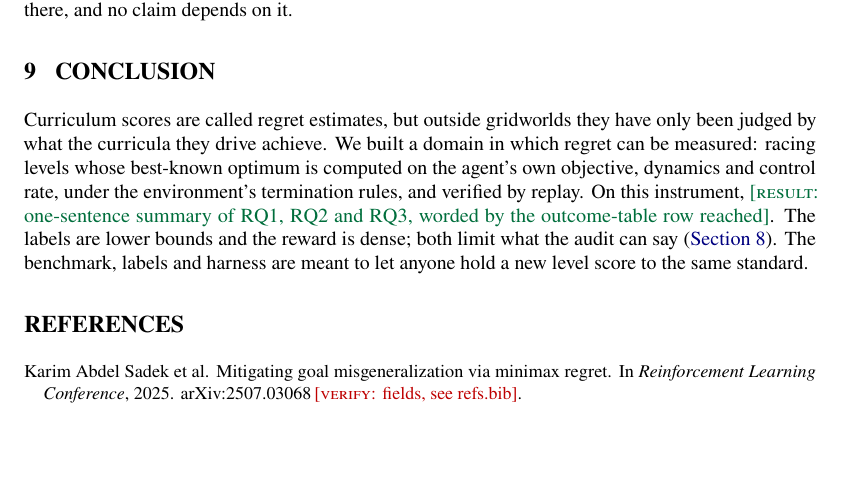
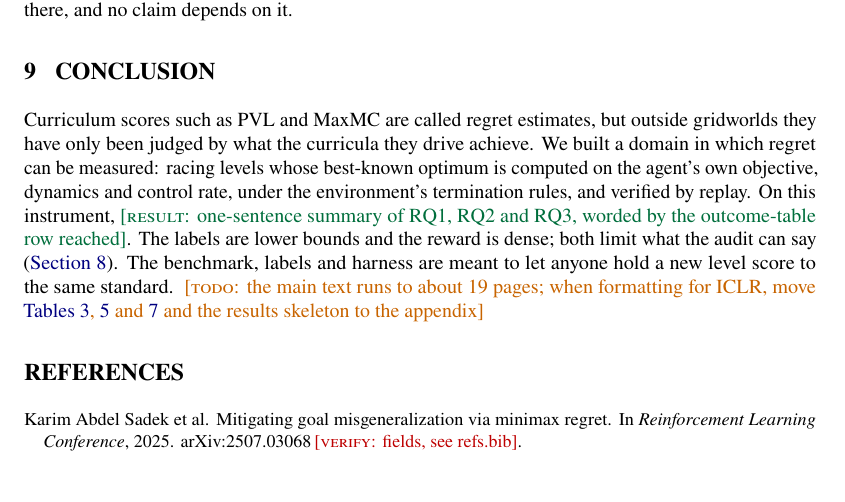
Before and after one commit to adrian0729/apexzero, a LaTeX document (paper/main.tex, which reads paper/sections/conclusion.tex): part of page 21 of 26, cut so that both start at the same text, the shorter picture padded with empty space. Compiled offline with pdfLaTeX.

Commit message:
Paper draft: conclusion matches the learnability framing; length TODO
"Curriculum scores are called regret estimates" now names the regret
proxies (PVL, MaxMC). The over-length main text is left as is for now, as
the review suggests doing it at ICLR formatting; a TODO lists the tables
and the results skeleton to move to the appendix.

Co-Authored-By: Claude Opus 5.5 <noreply@anthropic.com>

```diff
--- a/paper/sections/conclusion.tex
+++ b/paper/sections/conclusion.tex
@@ -1,12 +1,14 @@
 \section{Conclusion}
 \label{sec:conclusion}
 
-Curriculum scores are called regret estimates, but outside gridworlds they have only been
-judged by what the curricula they drive achieve. We built a domain in which regret can be
-measured: racing levels whose best-known optimum is computed on the agent's own objective,
+Curriculum scores such as PVL and MaxMC are called regret estimates, but outside
+gridworlds they have only been judged by what the curricula they drive achieve. We built a
+domain in which regret can be measured: racing levels whose best-known optimum is computed on the agent's own objective,
 dynamics and control rate, under the environment's termination rules, and verified by
 replay. On this instrument,
 \RESULT{one-sentence summary of RQ1, RQ2 and RQ3, worded by the outcome-table row reached}.
 The labels are lower bounds and the reward is dense; both limit what the audit can say
 (\cref{sec:threats}). The benchmark, labels and harness are meant to let anyone hold a new
 level score to the same standard.
+\TODO{the main text runs to about 19 pages; when formatting for ICLR, move
+\cref{tab:deviations,tab:gates,tab:plr} and the results skeleton to the appendix}
```
